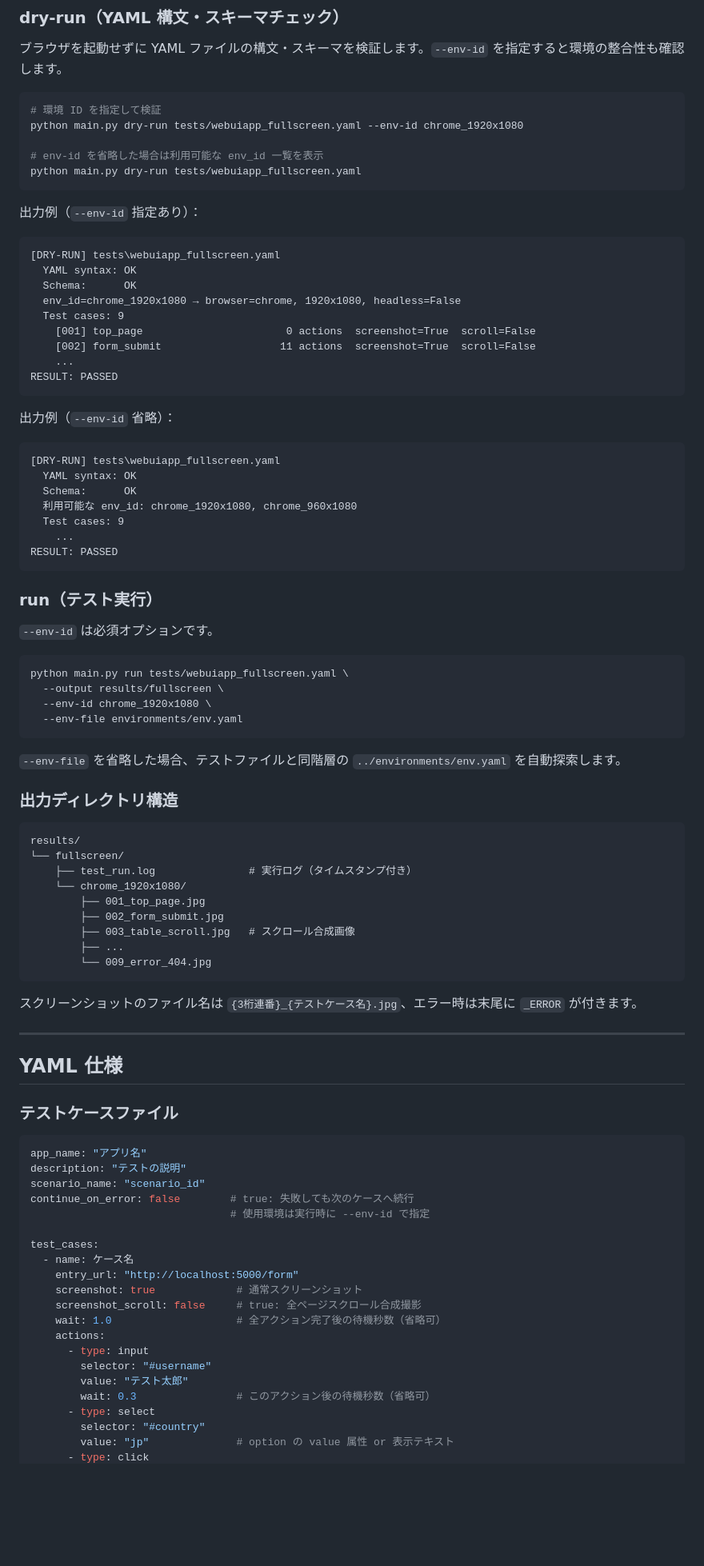
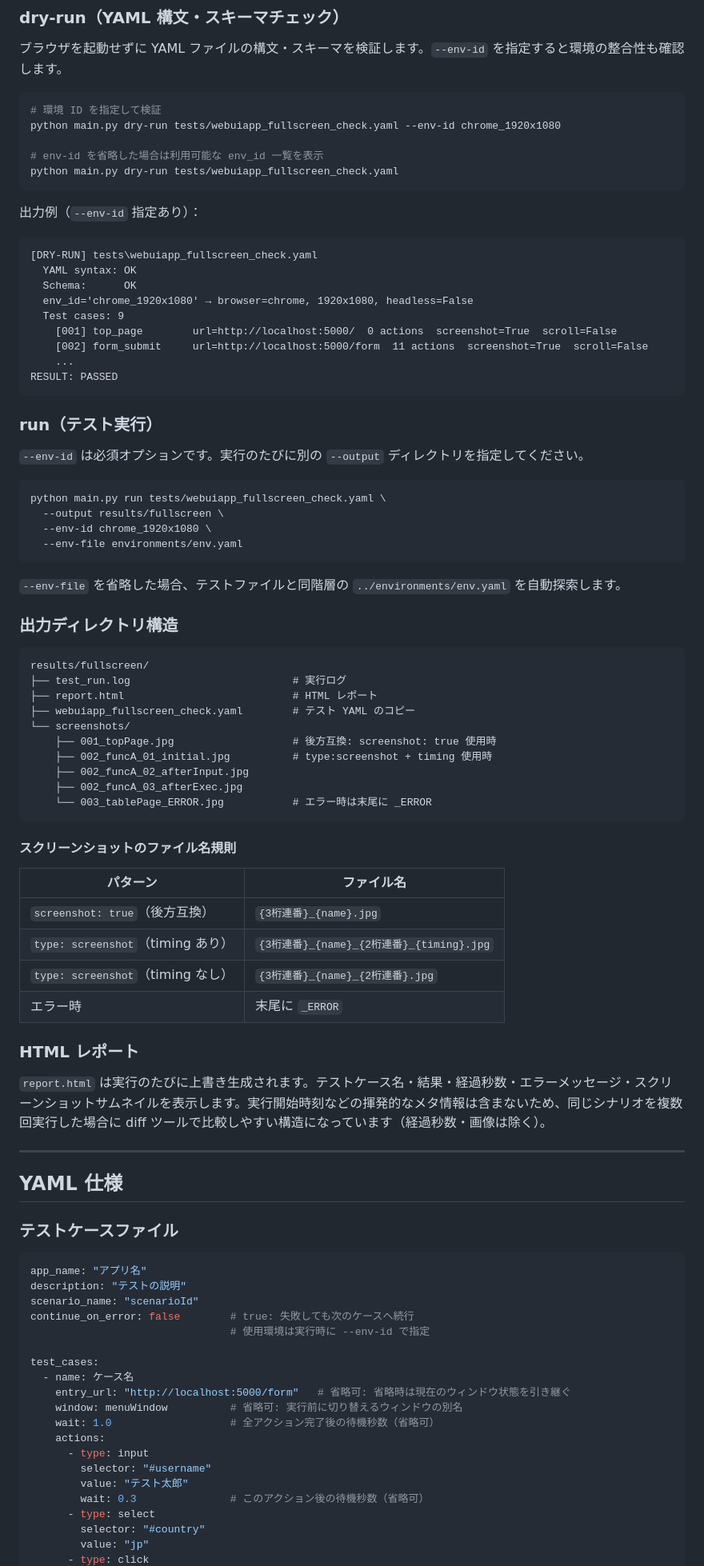
Before and after one commit to pogacar-lab/sswebuitest, a Markdown page: README.md, the part around one of its changes. Shown at 80% size. Rendered like a GitHub page; blank space fills up the shorter version.

Commit message:
docs: README を最新仕様に更新（アクション追加・出力構造・マルチウィンドウ例）
Co-Authored-By: Claude Sonnet 4.6 <noreply@anthropic.com>

````diff
--- a/README.md
+++ b/README.md
@@ -68,44 +68,32 @@ pip install -r requirements.txt -r flask_testapp/requirements.txt
 
 ```bash
 # 環境 ID を指定して検証
-python main.py dry-run tests/webuiapp_fullscreen.yaml --env-id chrome_1920x1080
+python main.py dry-run tests/webuiapp_fullscreen_check.yaml --env-id chrome_1920x1080
 
 # env-id を省略した場合は利用可能な env_id 一覧を表示
-python main.py dry-run tests/webuiapp_fullscreen.yaml
+python main.py dry-run tests/webuiapp_fullscreen_check.yaml
 ```
 
 出力例（`--env-id` 指定あり）：
 
 ```
-[DRY-RUN] tests\webuiapp_fullscreen.yaml
+[DRY-RUN] tests\webuiapp_fullscreen_check.yaml
   YAML syntax: OK
   Schema:      OK
-  env_id=chrome_1920x1080 → browser=chrome, 1920x1080, headless=False
+  env_id='chrome_1920x1080' → browser=chrome, 1920x1080, headless=False
   Test cases: 9
-    [001] top_page                       0 actions  screenshot=True  scroll=False
-    [002] form_submit                   11 actions  screenshot=True  scroll=False
-    ...
-RESULT: PASSED
-```
-
-出力例（`--env-id` 省略）：
-
-```
-[DRY-RUN] tests\webuiapp_fullscreen.yaml
-  YAML syntax: OK
-  Schema:      OK
-  利用可能な env_id: chrome_1920x1080, chrome_960x1080
-  Test cases: 9
+    [001] top_page        url=http://localhost:5000/  0 actions  screenshot=True  scroll=False
+    [002] form_submit     url=http://localhost:5000/form  11 actions  screenshot=True  scroll=False
     ...
 RESULT: PASSED
 ```
 
 ### run（テスト実行）
 
-`--env-id` は必須オプションです。
+`--env-id` は必須オプションです。実行のたびに別の `--output` ディレクトリを指定してください。
 
 ```bash
-python main.py run tests/webuiapp_fullscreen.yaml \
+python main.py run tests/webuiapp_fullscreen_check.yaml \
   --output results/fullscreen \
   --env-id chrome_1920x1080 \
   --env-file environments/env.yaml
@@ -116,18 +104,30 @@ python main.py run tests/webuiapp_fullscreen.yaml \
 ### 出力ディレクトリ構造
 
 ```
-results/
-└── fullscreen/
-    ├── test_run.log               # 実行ログ（タイムスタンプ付き）
-    └── chrome_1920x1080/
-        ├── 001_top_page.jpg
-        ├── 002_form_submit.jpg
-        ├── 003_table_scroll.jpg   # スクロール合成画像
-        ├── ...
-        └── 009_error_404.jpg
+results/fullscreen/
+├── test_run.log                          # 実行ログ
+├── report.html                           # HTML レポート
+├── webuiapp_fullscreen_check.yaml        # テスト YAML のコピー
+└── screenshots/
+    ├── 001_topPage.jpg                   # 後方互換: screenshot: true 使用時
+    ├── 002_funcA_01_initial.jpg          # type:screenshot + timing 使用時
+    ├── 002_funcA_02_afterInput.jpg
+    ├── 002_funcA_03_afterExec.jpg
+    └── 003_tablePage_ERROR.jpg           # エラー時は末尾に _ERROR
 ```
 
-スクリーンショットのファイル名は `{3桁連番}_{テストケース名}.jpg`、エラー時は末尾に `_ERROR` が付きます。
+#### スクリーンショットのファイル名規則
+
+| パターン | ファイル名 |
+|---|---|
+| `screenshot: true`（後方互換） | `{3桁連番}_{name}.jpg` |
+| `type: screenshot`（timing あり） | `{3桁連番}_{name}_{2桁連番}_{timing}.jpg` |
+| `type: screenshot`（timing なし） | `{3桁連番}_{name}_{2桁連番}.jpg` |
+| エラー時 | 末尾に `_ERROR` |
+
+### HTML レポート
+
+`report.html` は実行のたびに上書き生成されます。テストケース名・結果・経過秒数・エラーメッセージ・スクリーンショットサムネイルを表示します。実行開始時刻などの揮発的なメタ情報は含まないため、同じシナリオを複数回実行した場合に diff ツールで比較しやすい構造になっています（経過秒数・画像は除く）。
 
 ---
 
@@ -138,22 +138,21 @@ results/
 ```yaml
 app_name: "アプリ名"
 description: "テストの説明"
-scenario_name: "scenario_id"
+scenario_name: "scenarioId"
 continue_on_error: false        # true: 失敗しても次のケースへ続行
                                 # 使用環境は実行時に --env-id で指定
 
 test_cases:
   - name: ケース名
-    entry_url: "http://localhost:5000/form"
-    screenshot: true             # 通常スクリーンショット
-    screenshot_scroll: false     # true: 全ページスクロール合成撮影
-    wait: 1.0                    # 全アクション完了後の待機秒数（省略可）
+    entry_url: "http://localhost:5000/form"   # 省略可: 省略時は現在のウィンドウ状態を引き継ぐ
+    window: menuWindow          # 省略可: 実行前に切り替えるウィンドウの別名
+    wait: 1.0                   # 全アクション完了後の待機秒数（省略可）
     actions:
       - type: input
         selector: "#username"
         value: "テスト太郎"
-        wait: 0.3                # このアクション後の待機秒数（省略可）
+        wait: 0.3               # このアクション後の待機秒数（省略可）
       - type: select
         selector: "#country"
-        value: "jp"              # option の value 属性 or 表示テキスト
+        value: "jp"
       - type: click
````
Also changed, not shown: other parts of README.md (+84 -16 lines).
